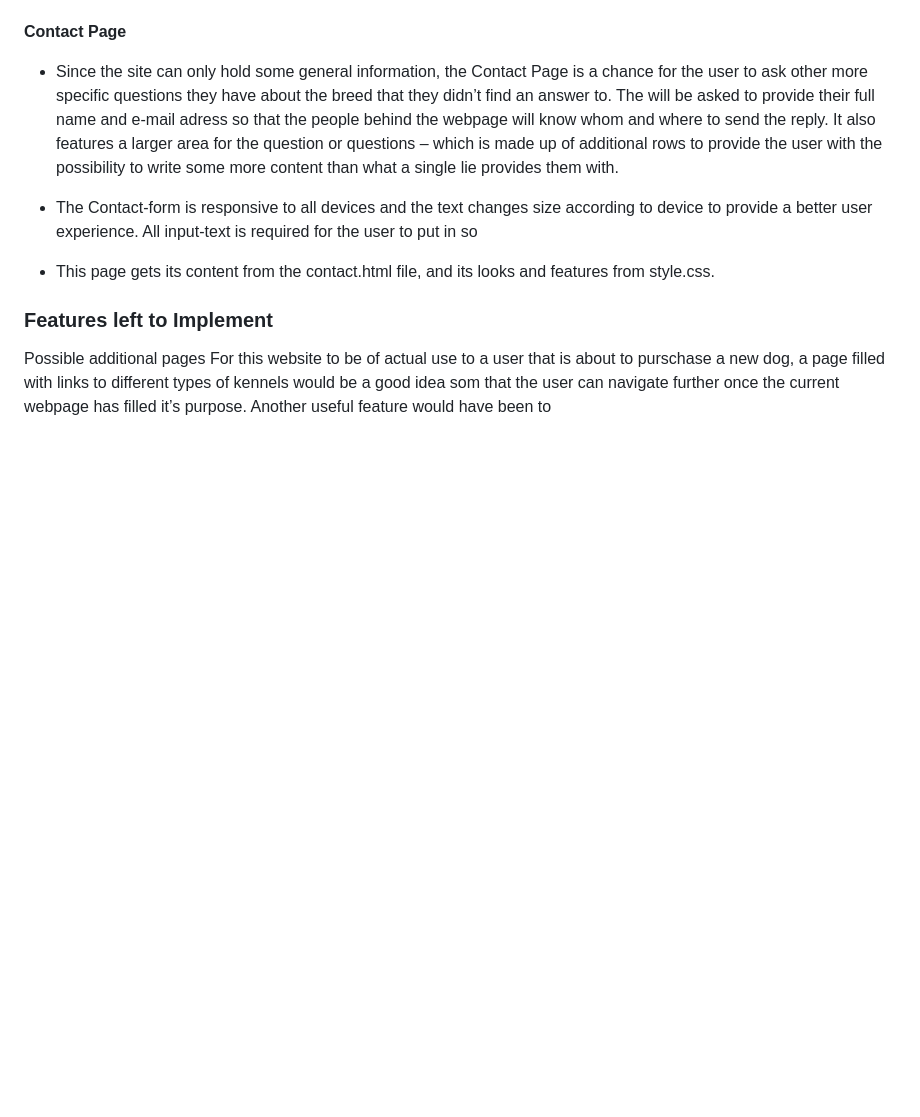
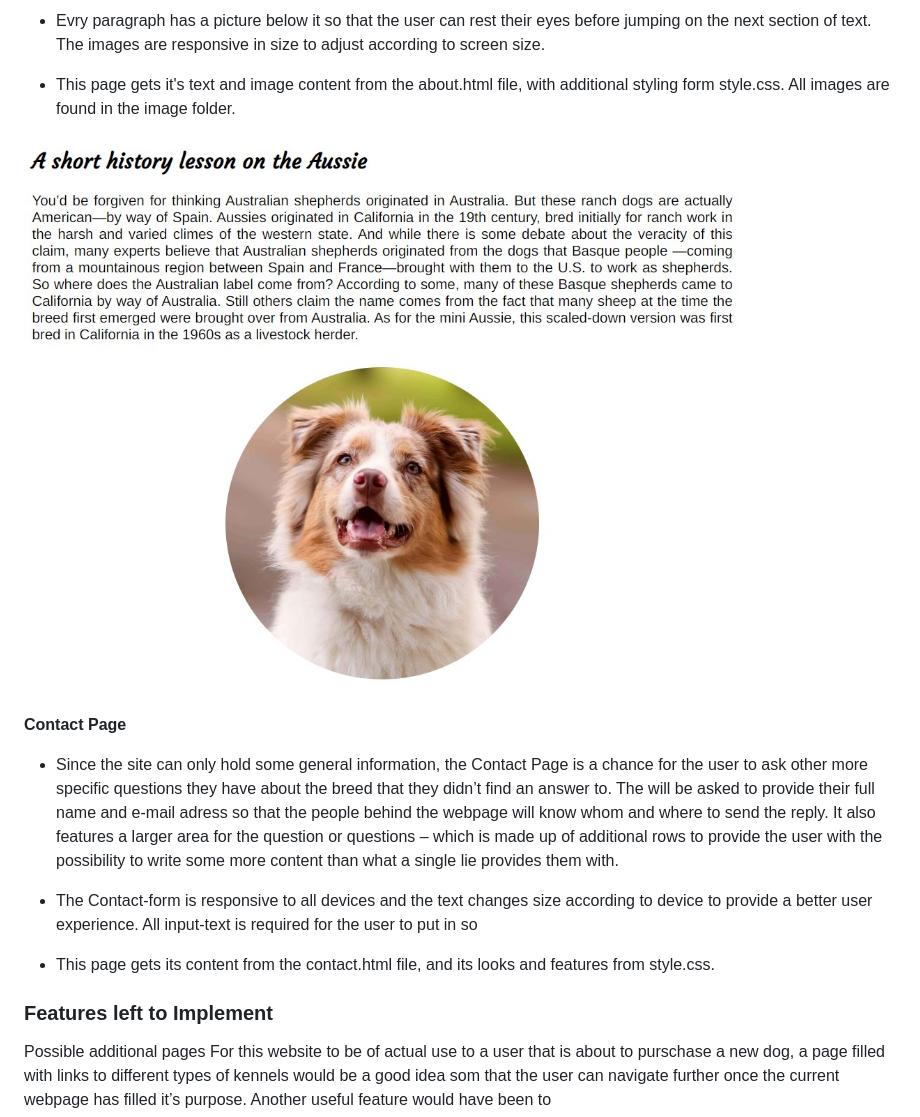
Before and after one commit to sofiawallq/awesome_aussies, a Markdown page: README.md, the part around the change printed below. GitHub-like rendering; pictures changed too: assets/images_readme/contet_about_page.jpg (added); blank space fills up the shorter version.

```diff
--- a/README.md
+++ b/README.md
@@ -80,4 +80,9 @@ __About the breed Page__
 
++ Evry paragraph has a picture below it so that the user can rest their eyes before jumping on the next section of text. The images are responsive in size to adjust according to screen size.
+
++ This page gets it's text and image content from the about.html file, with additional styling form style.css. All images are found in the image folder.
+
+![printscreen of content on the about page](assets/images_readme/contet_about_page.jpg)
 
 
 __Contact Page__
```
Also changed, not shown: other parts of README.md (+11 -11 lines), assets/images_readme/content_home_page.jpg, assets/images_readme/kennels_links.jpg (added), 2 other files.
